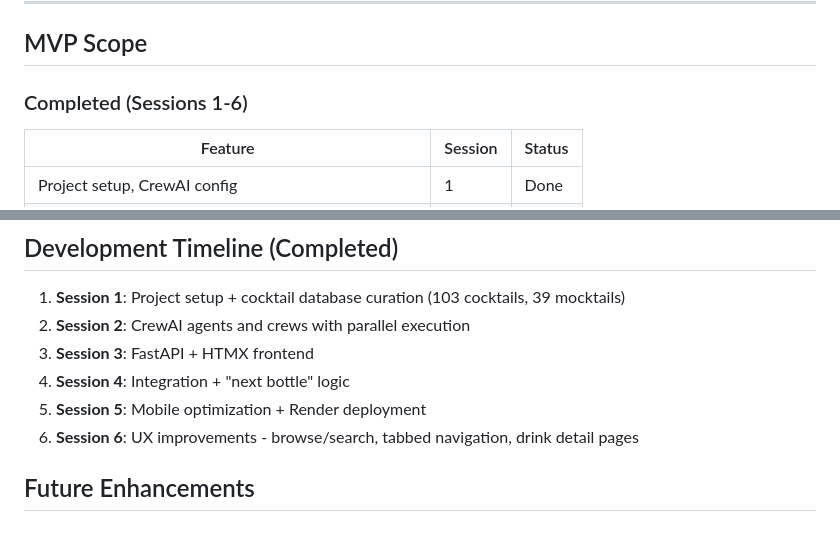
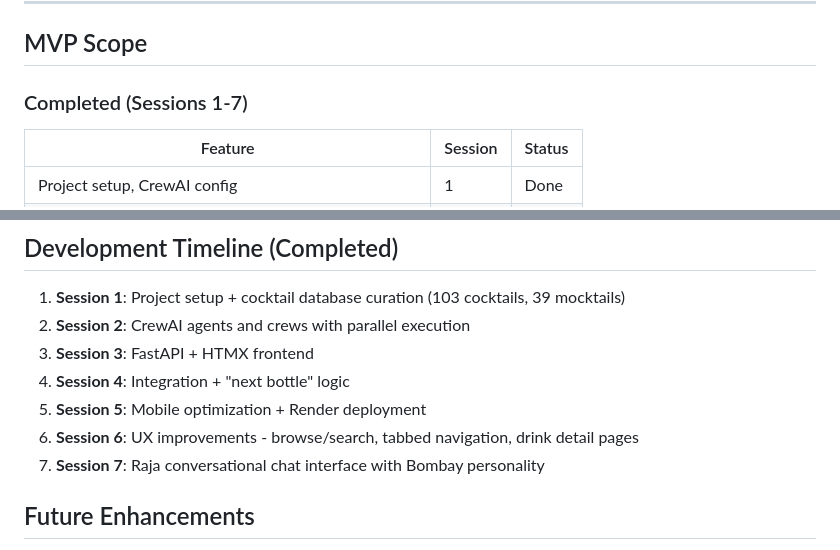
Before and after one commit to darth-dodo/cocktail-cache, a Markdown page: docs/product.md, 2 parts joined by grey strips. GitHub-like rendering.

```diff
--- a/docs/product.md
+++ b/docs/product.md
@@ -658,7 +658,7 @@ sequenceDiagram
 
 ## MVP Scope
 
-### Completed (Sessions 1-6)
+### Completed (Sessions 1-7)
 
 | Feature | Session | Status |
 |---------|------|--------|
@@ -769,6 +775,7 @@ sequenceDiagram
 4. **Session 4**: Integration + "next bottle" logic
 5. **Session 5**: Mobile optimization + Render deployment
 6. **Session 6**: UX improvements - browse/search, tabbed navigation, drink detail pages
+7. **Session 7**: Raja conversational chat interface with Bombay personality
 
 ## Future Enhancements
 
```
Also changed, not shown: other parts of docs/product.md (+14 -8 lines).
